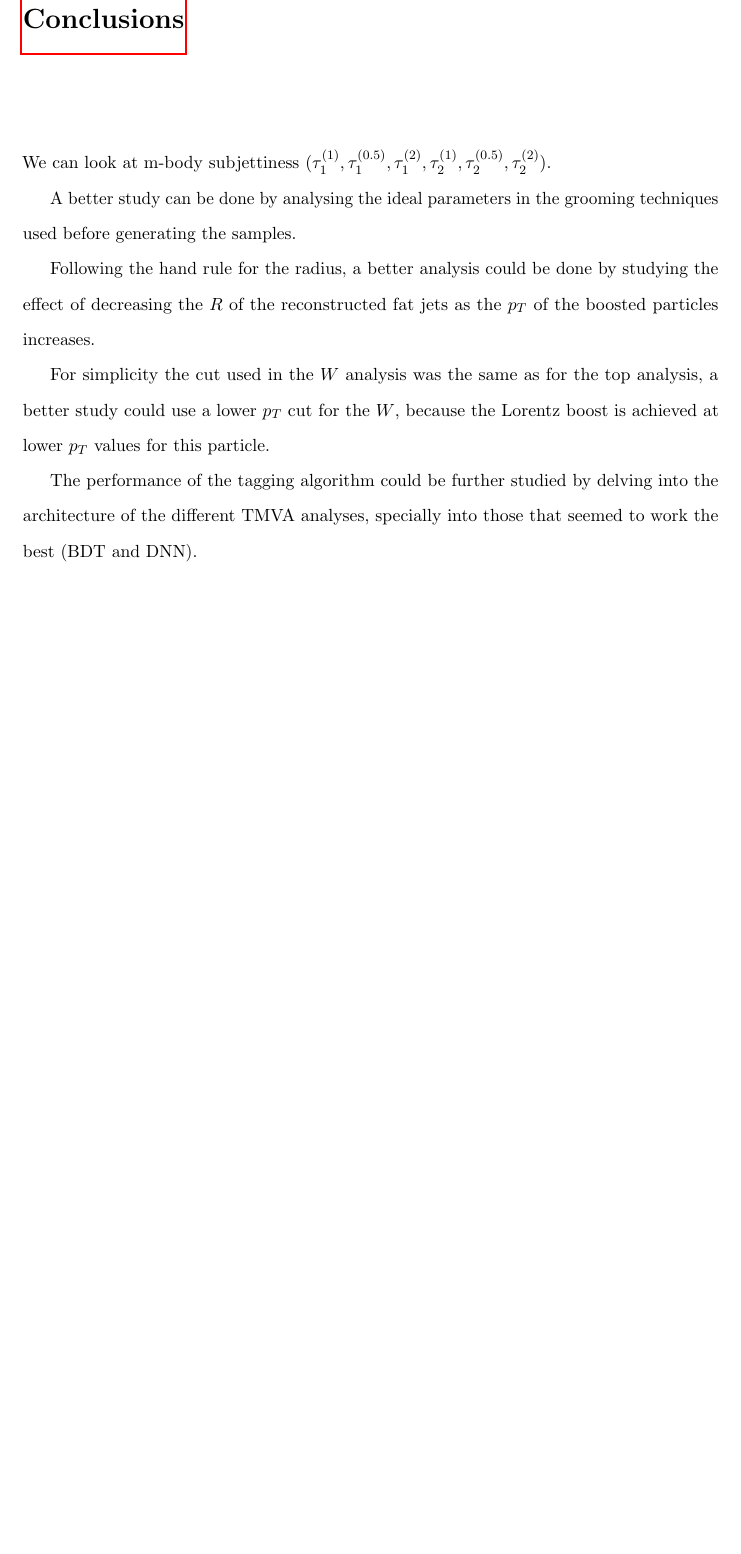
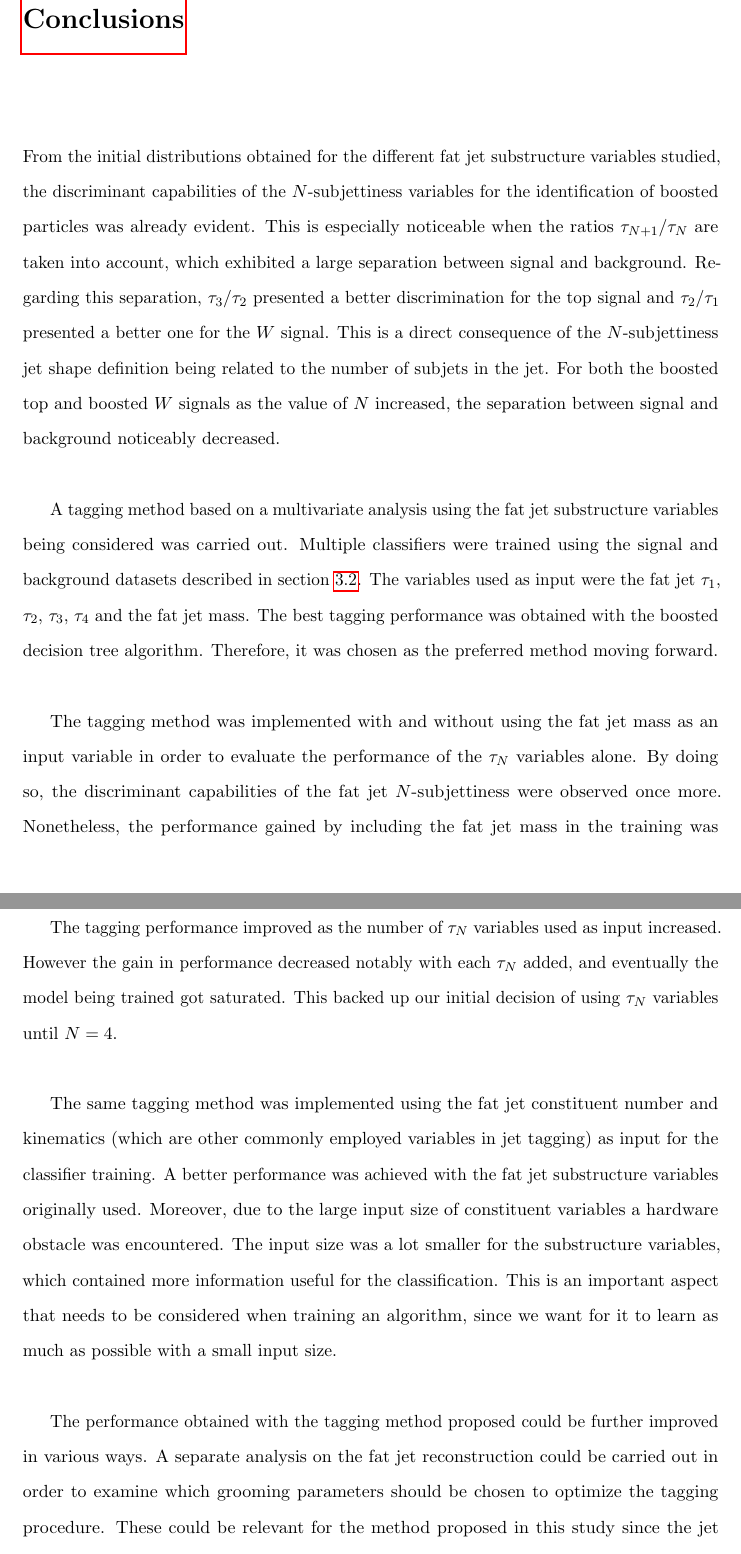
Before and after one commit to Carlos-Buitrago/FatJets, a LaTeX thesis (Thesis_Document/Thesis_Document.tex, which reads Thesis_Document/Chapters/Conclusions.tex): part of page 31 of 34 before the commit and two parts of pages 31 and 32 of 35 after it, the two joined at a grey line, cut so that both start at the same text, the shorter picture padded with empty space. Compiled offline with pdfLaTeX.

Commit message:
Conclusions written

```diff
--- a/Thesis_Document/Chapters/Conclusions.tex
+++ b/Thesis_Document/Chapters/Conclusions.tex
@@ -19,15 +19,27 @@
 \schapter{Conclusions}
 \vspace{20pt}
 
-We can look at m-body subjettiness ($\tau_1^{(1)},\tau_1^{(0.5)},\tau_1^{(2)},\tau_2^{(1)},\tau_2^{(0.5)},\tau_2^{(2)}$).
+From the initial distributions obtained for the different fat jet substructure variables studied, the discriminant capabilities of the $N$-subjettiness variables for the identification of boosted particles was already evident. This is especially noticeable when the ratios $\tau_{N+1}/\tau_N$ are taken into account, which exhibited a large separation between signal and background. Regarding this separation, $\tau_3/\tau_2$ presented a better discrimination for the top signal and $\tau_2/\tau_1$ presented a better one for the $W$ signal. This is a direct consequence of the $N$-subjettiness jet shape definition being related to the number of subjets in the jet. For both the boosted top and boosted $W$ signals as the value of $N$ increased, the separation between signal and background noticeably decreased. \\
 
-A better study can be done by analysing the ideal parameters in the grooming techniques used before generating the samples.
+A tagging method based on a multivariate analysis using the fat jet substructure variables being considered was carried out. Multiple classifiers were trained using the signal and background datasets described in section \ref{sect:event-generation-chain}. The variables used as input were the fat jet $\tau_1$, $\tau_2$, $\tau_3$, $\tau_4$ and the fat jet mass. The best tagging performance was obtained with the boosted decision tree algorithm. Therefore, it was chosen as the preferred method moving forward. \\
 
-Following the hand rule for the radius, a better analysis could be done by studying the effect of decreasing the $R$ of the reconstructed fat jets as the $p_T$ of the boosted particles increases.
+The tagging method was implemented with and without using the fat jet mass as an input variable in order to evaluate the performance of the $\tau_N$ variables alone. By doing so, the discriminant capabilities of the fat jet $N$-subjettiness were observed once more. Nonetheless, the performance gained by including the fat jet mass in the training was considerable. Therefore it is ideal to use it as an input in conjunction with the $\tau_N$ variables. \\
 
-For simplicity the cut used in the $W$ analysis was the same as for the top analysis, a better study could use a lower $p_T$ cut for the $W$, because the Lorentz boost is achieved at lower $p_T$ values for this particle.
+The tagging performance improved as the number of $\tau_N$ variables used as input increased. However the gain in performance decreased notably with each $\tau_N$ added, and eventually the model being trained got saturated. This backed up our initial decision of using $\tau_N$ variables until $N = 4$. \\
 
-The performance of the tagging algorithm could be further studied by delving into the architecture of the different TMVA analyses, specially into those that seemed to work the best (BDT and DNN).
+The same tagging method was implemented using the fat jet constituent number and kinematics (which are other commonly employed variables in jet tagging) as input for the classifier training. A better performance was achieved with the fat jet substructure variables originally used. Moreover, due to the large input size of constituent variables a hardware obstacle was encountered. The input size was a lot smaller for the substructure variables, which contained more information useful for the classification. This is an important aspect that needs to be considered when training an algorithm, since we want for it to learn as much as possible with a small input size. \\
+
+The performance obtained with the tagging method proposed could be further improved in various ways. A separate analysis on the fat jet reconstruction could be carried out in order to examine which grooming parameters should be chosen to optimize the tagging procedure. These could be relevant for the method proposed in this study since the jet cleaning alters its substructure. The $R$ parameter of the reconstructed fat jets should be also considered in further studies. The impact of this parameter on the tagging performance for different kinematic regions of the boosted particles should be examined, since the boost factor of the mother particle determines the magnitude of the collimation of its decay products.
+
+% We can look at m-body subjettiness ($\tau_1^{(1)},\tau_1^{(0.5)},\tau_1^{(2)},\tau_2^{(1)},\tau_2^{(0.5)},\tau_2^{(2)}$).
+
+% A better study can be done by analysing the ideal parameters in the grooming techniques used before generating the samples.
+
+% Following the hand rule for the radius, a better analysis could be done by studying the effect of decreasing the $R$ of the reconstructed fat jets as the $p_T$ of the boosted particles increases.
+
+% For simplicity the cut used in the $W$ analysis was the same as for the top analysis, a better study could use a lower $p_T$ cut for the $W$, because the Lorentz boost is achieved at lower $p_T$ values for this particle.
+
+% The performance of the tagging algorithm could be further studied by delving into the architecture of the different TMVA analyses, specially into those that seemed to work the best (BDT and DNN).
 
 
 
```
Also changed, not shown: Thesis_Document/Thesis_Document.pdf, 4 other files.
